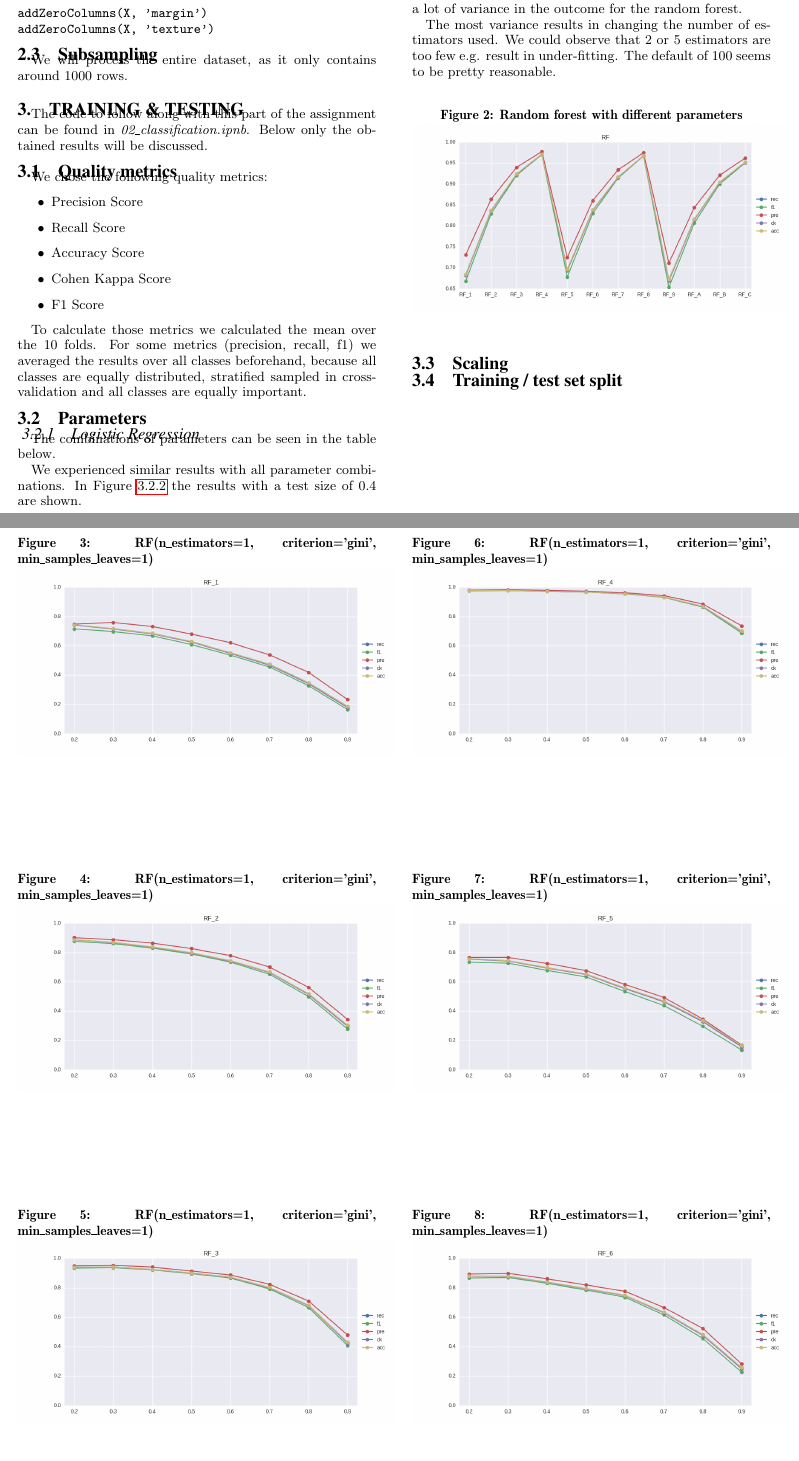
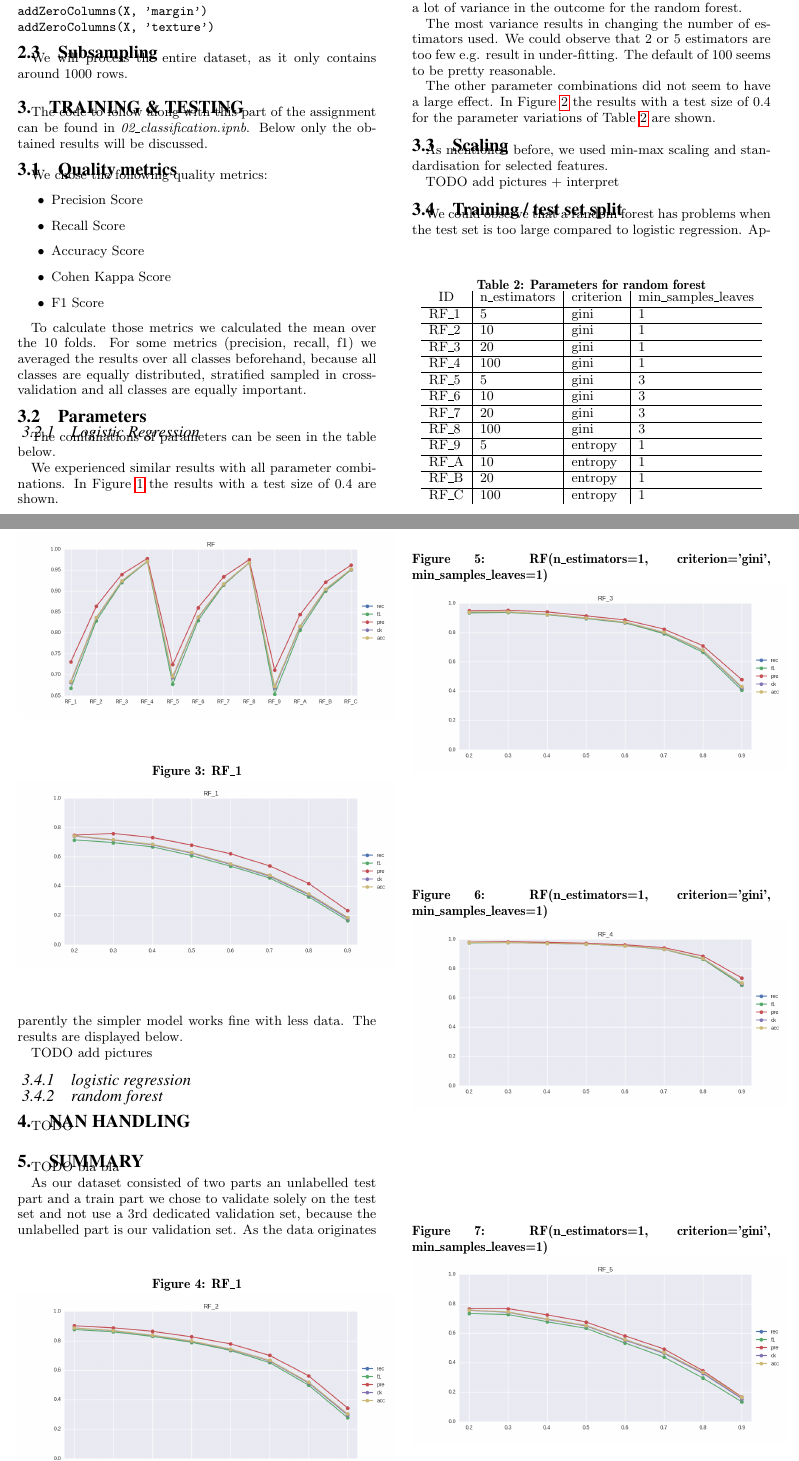
Before and after one commit to geoHeil/tuWienBusinessIntelligence, a LaTeX paper (ue1/report/report.tex): two parts of pages 2 and 3 of 4 before the commit and two parts of pages 2 and 3 of 5 after it, joined at a grey line, cut so that both start at the same text, the shorter picture padded with empty space. Compiled offline with pdfLaTeX.

Commit message:
some text for report

```diff
--- a/ue1/report/report.tex
+++ b/ue1/report/report.tex
@@ -348,43 +345,80 @@ In contrast to the logistic regression we could observe a lot of variance in the
 
 The most variance results in changing the number of estimators used. We could observe that 2 or 5 estimators are too few e.g. result in under-fitting. The default of 100 seems to be pretty reasonable.
 
-% TODO: Tabelle
+\begin{table}[]
+\centering
+\caption{Parameters for random forest}
+\label{rf-table}
+\begin{tabular}{l|l|l|l}
+\multicolumn{1}{c|}{ID} & n\_estimators & criterion & min\_samples\_leaves \\ \hline
+RF\_1                    & 5             & gini      & 1                    \\ \hline
+RF\_2                    & 10            & gini      & 1                    \\ \hline
+RF\_3                    & 20            & gini      & 1                    \\ \hline
+RF\_4                    & 100            & gini      & 1                    \\ \hline
+RF\_5                    & 5             & gini      & 3                    \\ \hline
+RF\_6                    & 10            & gini      & 3                    \\ \hline
+RF\_7                    & 20            & gini      & 3                    \\ \hline
+RF\_8                    & 100            & gini      & 3                    \\ \hline
+RF\_9                    & 5             & entropy      & 1                    \\ \hline
+RF\_A                    & 10            & entropy      & 1                    \\ \hline
+RF\_B                    & 20            & entropy      & 1                    \\ \hline
+RF\_C                    & 100            & entropy      & 1
+\end{tabular}
+\end{table}
+
+The other parameter combinations did not seem to have a large effect.
+In Figure \ref{fig:rf} the results with a test size of 0.4 for the parameter variations of Table \ref{rf-table} are shown.
 
 \begin{figure}[h]
-  \label{fig:lr}
   \centering
   \caption{Random forest with different parameters}
   \includegraphics[width=0.5\textwidth]{../plots/RF_compare_param}
-  \label{fig:anomalySetup}
+  \label{fig:rf}
 \end{figure}
 
+\subsection{Scaling}
+
+As mentioned before, we used min-max scaling and standardisation for selected features.
+
+TODO add pictures + interpret
+
+\subsection{Training / test set split}
+
+We could observe that a random forest has problems when the test set is too large compared to logistic regression. Apparently the simpler model works fine with less data.
+The results are displayed below.
+
+TODO add pictures
+
+\subsubsection{logistic regression}
+
+\subsubsection{random forest}
 
 \begin{figure}[]
   \centering
-  \caption{RF(n\_estimators=1, criterion='gini', min\_samples\_leaves=1)}
+  \caption{RF\_1}
   \includegraphics[width=0.5\textwidth]{../plots/RF_1}
-  \label{fig:anomalySetup}
+  \label{fig:rf1}
 \end{figure}
 
 \begin{figure}[]
   \centering
-  \caption{RF(n\_estimators=1, criterion='gini', min\_samples\_leaves=1)}
+  \caption{RF\_1}
   \includegraphics[width=0.5\textwidth]{../plots/RF_2}
-  \label{fig:anomalySetup}
+  \label{fig:rf2}
 \end{figure}
 
 \begin{figure}[]
   \centering
   \caption{RF(n\_estimators=1, criterion='gini', min\_samples\_leaves=1)}
   \includegraphics[width=0.5\textwidth]{../plots/RF_3}
-  \label{fig:anomalySetup}
+  \label{fig:rf3}
 \end{figure}
 
 \begin{figure}[]
   \centering
   \caption{RF(n\_estimators=1, criterion='gini', min\_samples\_leaves=1)}
   \includegraphics[width=0.5\textwidth]{../plots/RF_4}
-  \label{fig:anomalySetup}
+  \label{fig:rf4}
 \end{figure}
 
 \begin{figure}[]
@@ -445,10 +479,14 @@ The most variance results in changing the number of estimators used. We could ob
 
 
 
+\section{NaN handling}
 
+TODO
 
-\subsection{Scaling}
+\section{summary}
 
-\subsection{Training / test set split}
+TODO bla bla
+
+As our dataset consisted of two parts an unlabelled test part and a train part we chose to validate solely on the test set and not use a 3rd dedicated validation set, because the unlabelled part is our validation set. As the data originates from a competition the labels for the validation set will only be published sometime mid 2017. Then the performance for the validation set can be calculated.
 
 \end{document}
```
Also changed, not shown: ue1/report/report.tex (9 more changed lines), 1 other file.
